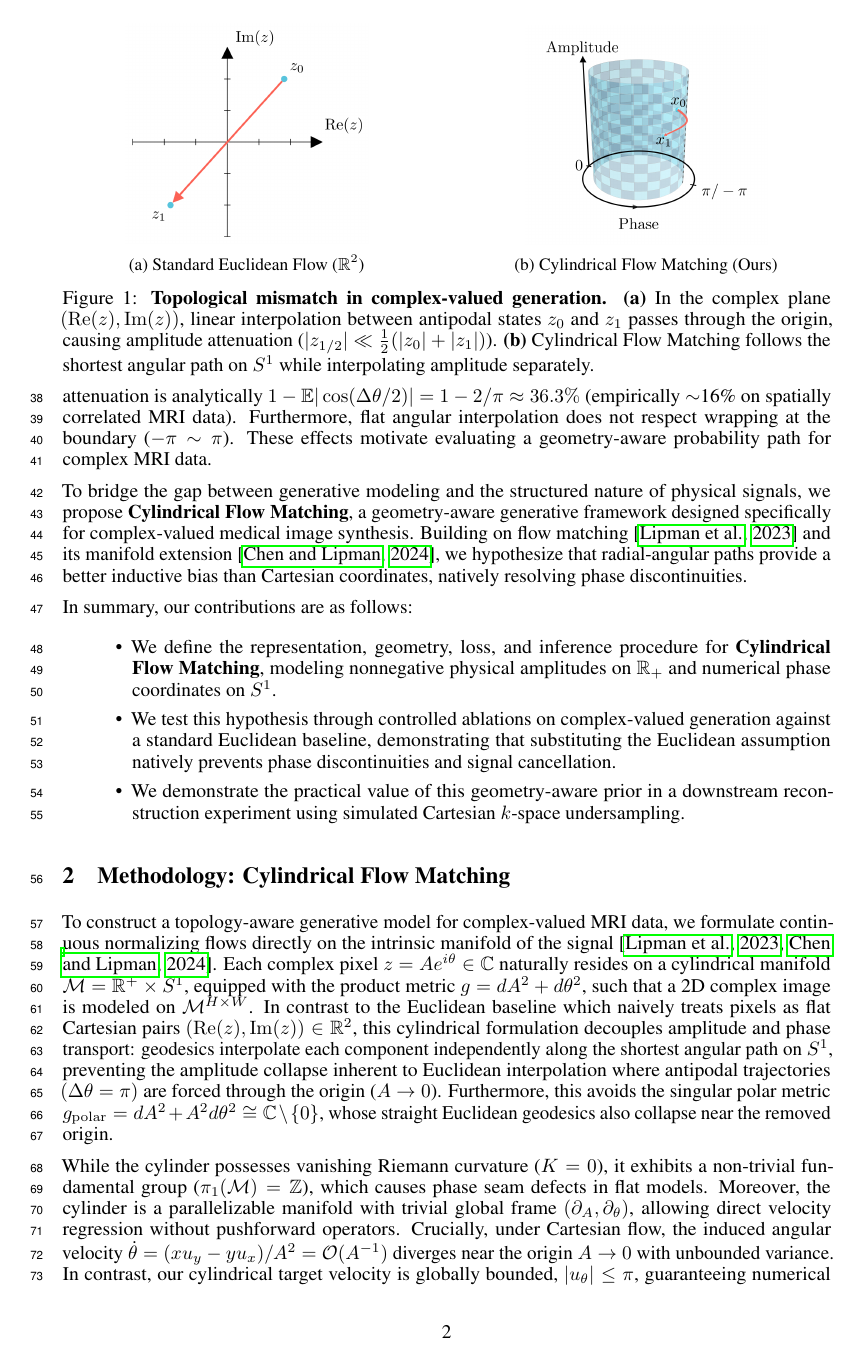
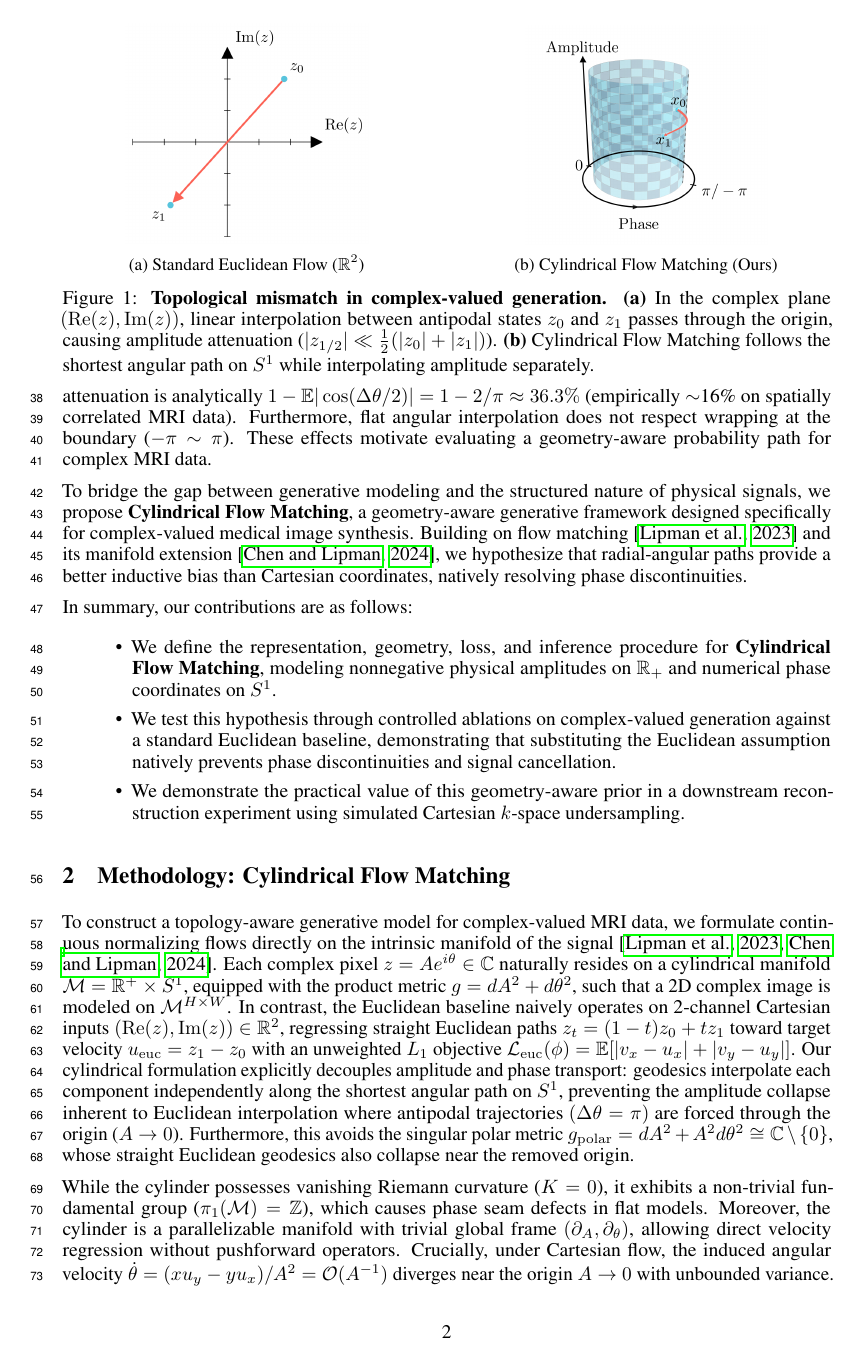
Before and after one commit to Marcelele-0/Complex-Flow-Matching, a LaTeX paper (paper/NIPS workshop/neurips_2026.tex, which reads paper/NIPS workshop/sections/03_method.tex): page 2 of 4. Compiled offline with pdfLaTeX.

Commit message:
docs(method): add explicit mathematical formulation of Euclidean baseline

```diff
--- a/paper/NIPS workshop/sections/03_method.tex
+++ b/paper/NIPS workshop/sections/03_method.tex
@@ -1,7 +1,7 @@
 \section{Methodology: Cylindrical Flow Matching}
 \label{sec:method}
 
-To construct a topology-aware generative model for complex-valued MRI data, we formulate continuous normalizing flows directly on the intrinsic manifold of the signal \citep{lipman2023flow, chen2024flow}. Each complex pixel $z = A e^{i\theta} \in \mathbb{C}$ naturally resides on a cylindrical manifold $\mathcal{M} = \mathbb{R}^+ \times S^1$, equipped with the product metric $g = dA^2 + d\theta^2$, such that a 2D complex image is modeled on $\mathcal{M}^{H \times W}$. In contrast to the Euclidean baseline which naively treats pixels as flat Cartesian pairs $(\mathrm{Re}(z), \mathrm{Im}(z)) \in \mathbb{R}^2$, this cylindrical formulation decouples amplitude and phase transport: geodesics interpolate each component independently along the shortest angular path on $S^1$, preventing the amplitude collapse inherent to Euclidean interpolation where antipodal trajectories $(\Delta\theta = \pi)$ are forced through the origin ($A \to 0$). Furthermore, this avoids the singular polar metric $g_{\mathrm{polar}} = dA^2 + A^2 d\theta^2 \cong \mathbb{C} \setminus \{0\}$, whose straight Euclidean geodesics also collapse near the removed origin.
+To construct a topology-aware generative model for complex-valued MRI data, we formulate continuous normalizing flows directly on the intrinsic manifold of the signal \citep{lipman2023flow, chen2024flow}. Each complex pixel $z = A e^{i\theta} \in \mathbb{C}$ naturally resides on a cylindrical manifold $\mathcal{M} = \mathbb{R}^+ \times S^1$, equipped with the product metric $g = dA^2 + d\theta^2$, such that a 2D complex image is modeled on $\mathcal{M}^{H \times W}$. In contrast, the Euclidean baseline naively operates on 2-channel Cartesian inputs $(\mathrm{Re}(z), \mathrm{Im}(z)) \in \mathbb{R}^2$, regressing straight Euclidean paths $z_t = (1-t)z_0 + t z_1$ toward target velocity $u_{\mathrm{euc}} = z_1 - z_0$ with an unweighted $L_1$ objective $\mathcal{L}_{\mathrm{euc}}(\phi) = \mathbb{E}[|v_x - u_x| + |v_y - u_y|]$. Our cylindrical formulation explicitly decouples amplitude and phase transport: geodesics interpolate each component independently along the shortest angular path on $S^1$, preventing the amplitude collapse inherent to Euclidean interpolation where antipodal trajectories $(\Delta\theta = \pi)$ are forced through the origin ($A \to 0$). Furthermore, this avoids the singular polar metric $g_{\mathrm{polar}} = dA^2 + A^2 d\theta^2 \cong \mathbb{C} \setminus \{0\}$, whose straight Euclidean geodesics also collapse near the removed origin.
 
 While the cylinder possesses vanishing Riemann curvature ($K=0$), it exhibits a non-trivial fundamental group ($\pi_1(\mathcal{M}) = \mathbb{Z}$), which causes phase seam defects in flat models. Moreover, the cylinder is a parallelizable manifold with trivial global frame $(\partial_A, \partial_\theta)$, allowing direct velocity regression without pushforward operators. Crucially, under Cartesian flow, the induced angular velocity $\dot{\theta} = (x u_y - y u_x) / A^2 = \mathcal{O}(A^{-1})$ diverges near the origin $A \to 0$ with unbounded variance. In contrast, our cylindrical target velocity is globally bounded, $|u_\theta| \le \pi$, guaranteeing numerical stability. Furthermore, the product metric cost decomposes separably, creating a natural theoretical bridge to closed-form Optimal Transport on $S^1$ via circular CDF shifts \citep{delon2010fast}.
 
```
